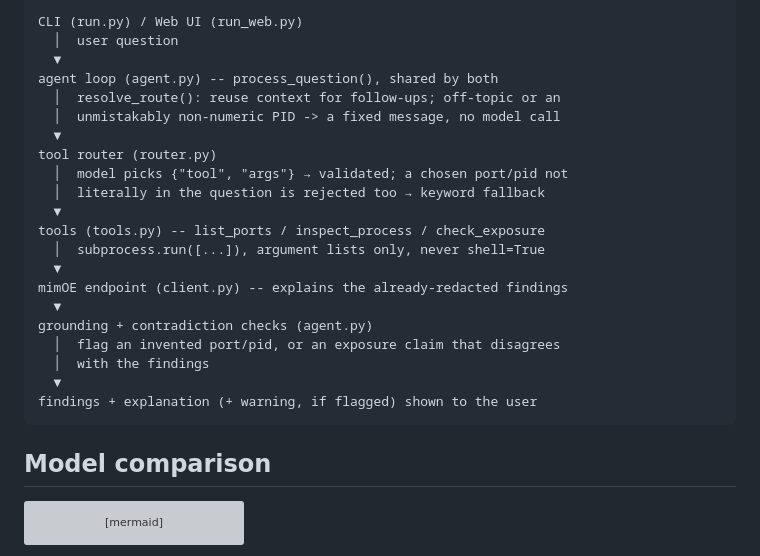
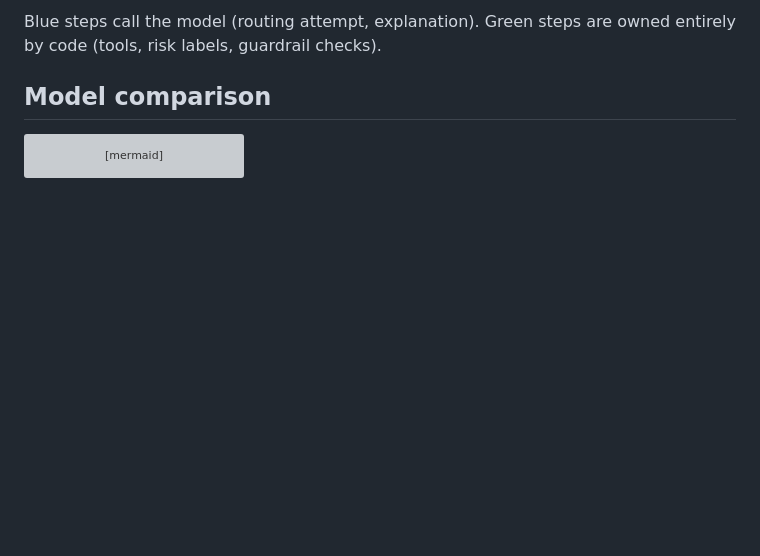
Before and after one commit to ghazalb76/mimoe-port-check, a Markdown page: README.md, the part around one of its changes. GitHub-like rendering; blank space fills up the shorter version; grey boxes are pictures that could not be loaded.

````diff
--- a/README.md
+++ b/README.md
@@ -61,26 +85,6 @@ pytest
 ```
-CLI (run.py) / Web UI (run_web.py)
-  │  user question
-  ▼
-agent loop (agent.py) -- process_question(), shared by both
-  │  resolve_route(): reuse context for follow-ups; off-topic or an
-  │  unmistakably non-numeric PID -> a fixed message, no model call
-  ▼
-tool router (router.py)
-  │  model picks {"tool", "args"} → validated; a chosen port/pid not
-  │  literally in the question is rejected too → keyword fallback
-  ▼
-tools (tools.py) -- list_ports / inspect_process / check_exposure
-  │  subprocess.run([...]), argument lists only, never shell=True
-  ▼
-mimOE endpoint (client.py) -- explains the already-redacted findings
-  ▼
-grounding + contradiction checks (agent.py)
-  │  flag an invented port/pid, or an exposure claim that disagrees
-  │  with the findings
-  ▼
-findings + explanation (+ warning, if flagged) shown to the user
-```
+
+Blue steps call the model (routing attempt, explanation). Green steps are owned entirely by code (tools, risk labels, guardrail checks).
 
 ## Model comparison
 
````
Also changed, not shown: other parts of README.md (+24 -0 lines).
